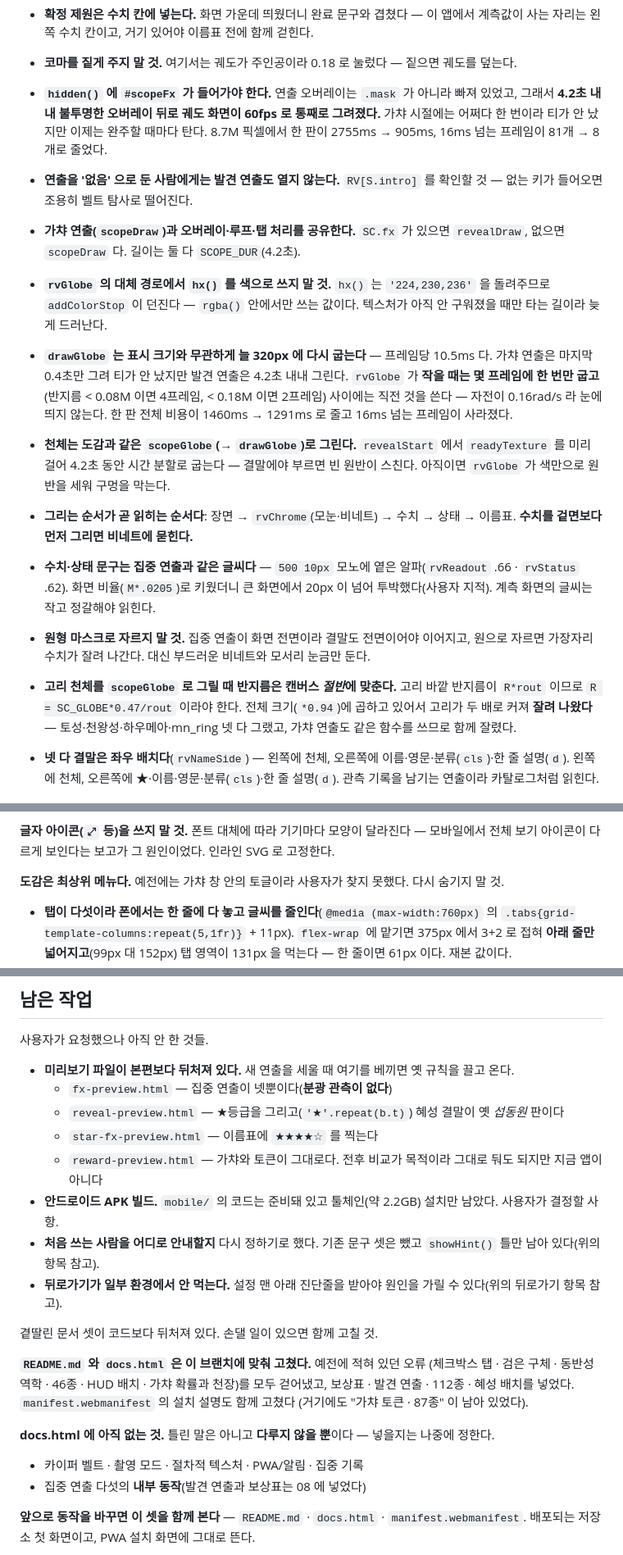
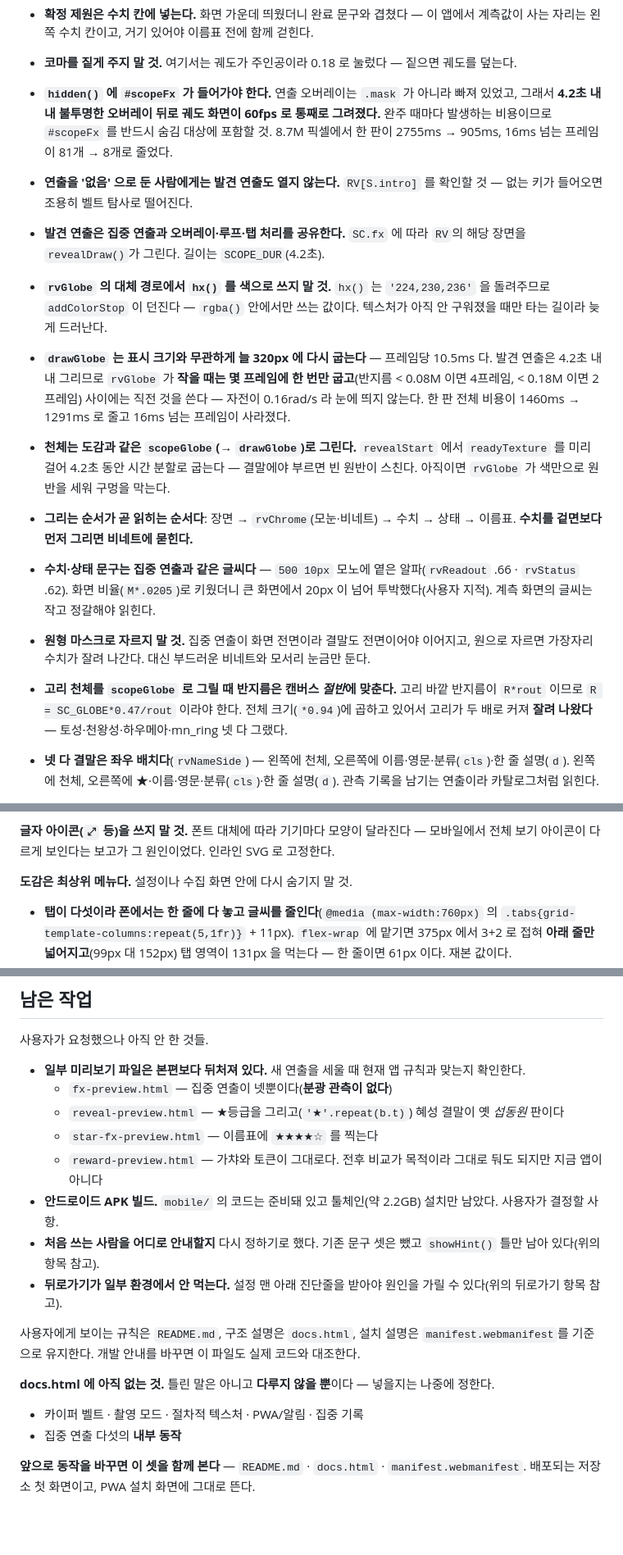
Before and after one commit to JWWon03/stellar-focus, a Markdown page: CLAUDE.md, 3 parts joined by grey strips. Shown at 82% size. Drawn GitHub-style; blank space fills up the shorter version.

```diff
--- a/CLAUDE.md
+++ b/CLAUDE.md
@@ -203,16 +199,16 @@ CDN 스크립트와 웹폰트를 **일절 추가하지 않는다.** 궤도 화
 - **확정 제원은 수치 칸에 넣는다.** 화면 가운데 띄웠더니 완료 문구와 겹쳤다 — 이 앱에서 계측값이 사는 자리는 왼쪽 수치 칸이고, 거기 있어야 이름표 전에 함께 걷힌다.
 - **코마를 짙게 주지 말 것.** 여기서는 궤도가 주인공이라 0.18 로 눌렀다 — 짙으면 궤도를 덮는다.
 
-- **`hidden()` 에 `#scopeFx` 가 들어가야 한다.** 연출 오버레이는 `.mask` 가 아니라 빠져 있었고, 그래서 **4.2초 내내 불투명한 오버레이 뒤로 궤도 화면이 60fps 로 통째로 그려졌다.** 가챠 시절에는 어쩌다 한 번이라 티가 안 났지만 이제는 완주할 때마다 탄다. 8.7M 픽셀에서 한 판이 2755ms → 905ms, 16ms 넘는 프레임이 81개 → 8개로 줄었다.
+- **`hidden()` 에 `#scopeFx` 가 들어가야 한다.** 연출 오버레이는 `.mask` 가 아니라 빠져 있었고, 그래서 **4.2초 내내 불투명한 오버레이 뒤로 궤도 화면이 60fps 로 통째로 그려졌다.** 완주 때마다 발생하는 비용이므로 `#scopeFx` 를 반드시 숨김 대상에 포함할 것. 8.7M 픽셀에서 한 판이 2755ms → 905ms, 16ms 넘는 프레임이 81개 → 8개로 줄었다.
 - **연출을 '없음' 으로 둔 사람에게는 발견 연출도 열지 않는다.** `RV[S.intro]` 를 확인할 것 — 없는 키가 들어오면 조용히 벨트 탐사로 떨어진다.
-- **가챠 연출(`scopeDraw`)과 오버레이·루프·탭 처리를 공유한다.** `SC.fx` 가 있으면 `revealDraw`, 없으면 `scopeDraw` 다. 길이는 둘 다 `SCOPE_DUR`(4.2초).
+- **발견 연출은 집중 연출과 오버레이·루프·탭 처리를 공유한다.** `SC.fx` 에 따라 `RV`의 해당 장면을 `revealDraw()`가 그린다. 길이는 `SCOPE_DUR`(4.2초).
 - **`rvGlobe` 의 대체 경로에서 `hx()` 를 색으로 쓰지 말 것.** `hx()` 는 `'224,230,236'` 을 돌려주므로 `addColorStop` 이 던진다 — `rgba()` 안에서만 쓰는 값이다. 텍스처가 아직 안 구워졌을 때만 타는 길이라 늦게 드러난다.
-- **`drawGlobe` 는 표시 크기와 무관하게 늘 320px 에 다시 굽는다** — 프레임당 10.5ms 다. 가챠 연출은 마지막 0.4초만 그려 티가 안 났지만 발견 연출은 4.2초 내내 그린다. `rvGlobe` 가 **작을 때는 몇 프레임에 한 번만 굽고**(반지름 < 0.08M 이면 4프레임, < 0.18M 이면 2프레임) 사이에는 직전 것을 쓴다 — 자전이 0.16rad/s 라 눈에 띄지 않는다. 한 판 전체 비용이 1460ms → 1291ms 로 줄고 16ms 넘는 프레임이 사라졌다.
+- **`drawGlobe` 는 표시 크기와 무관하게 늘 320px 에 다시 굽는다** — 프레임당 10.5ms 다. 발견 연출은 4.2초 내내 그리므로 `rvGlobe` 가 **작을 때는 몇 프레임에 한 번만 굽고**(반지름 < 0.08M 이면 4프레임, < 0.18M 이면 2프레임) 사이에는 직전 것을 쓴다 — 자전이 0.16rad/s 라 눈에 띄지 않는다. 한 판 전체 비용이 1460ms → 1291ms 로 줄고 16ms 넘는 프레임이 사라졌다.
 - **천체는 도감과 같은 `scopeGlobe`(→ `drawGlobe`)로 그린다.** `revealStart` 에서 `readyTexture` 를 미리 걸어 4.2초 동안 시간 분할로 굽는다 — 결말에야 부르면 빈 원반이 스친다. 아직이면 `rvGlobe` 가 색만으로 원반을 세워 구멍을 막는다.
 - **그리는 순서가 곧 읽히는 순서다**: 장면 → `rvChrome`(모눈·비네트) → 수치 → 상태 → 이름표. **수치를 겉면보다 먼저 그리면 비네트에 묻힌다.**
 - **수치·상태 문구는 집중 연출과 같은 글씨다** — `500 10px` 모노에 옅은 알파(`rvReadout` .66 · `rvStatus` .62). 화면 비율(`M*.0205`)로 키웠더니 큰 화면에서 20px 이 넘어 투박했다(사용자 지적). 계측 화면의 글씨는 작고 정갈해야 읽힌다.
 - **원형 마스크로 자르지 말 것.** 집중 연출이 화면 전면이라 결말도 전면이어야 이어지고, 원으로 자르면 가장자리 수치가 잘려 나간다. 대신 부드러운 비네트와 모서리 눈금만 둔다.
-- **고리 천체를 `scopeGlobe` 로 그릴 때 반지름은 캔버스 *절반*에 맞춘다.** 고리 바깥 반지름이 `R*rout` 이므로 `R = SC_GLOBE*0.47/rout` 이라야 한다. 전체 크기(`*0.94`)에 곱하고 있어서 고리가 두 배로 커져 **잘려 나왔다** — 토성·천왕성·하우메아·mn_ring 넷 다 그랬고, 가챠 연출도 같은 함수를 쓰므로 함께 잘렸다.
+- **고리 천체를 `scopeGlobe` 로 그릴 때 반지름은 캔버스 *절반*에 맞춘다.** 고리 바깥 반지름이 `R*rout` 이므로 `R = SC_GLOBE*0.47/rout` 이라야 한다. 전체 크기(`*0.94`)에 곱하고 있어서 고리가 두 배로 커져 **잘려 나왔다** — 토성·천왕성·하우메아·mn_ring 넷 다 그랬다.
 - **넷 다 결말은 좌우 배치다**(`rvNameSide`) — 왼쪽에 천체, 오른쪽에 이름·영문·분류(`cls`)·한 줄 설명(`d`). 왼쪽에 천체, 오른쪽에 ★·이름·영문·분류(`cls`)·한 줄 설명(`d`). 관측 기록을 남기는 연출이라 카탈로그처럼 읽힌다.
   - **강조색은 그 연출의 색을 따른다**(`rvNameSide` 의 `accent`) — 벨트 주황 · 엄폐 초록 · 혜성 주홍 · 탐사선 파랑. 초록 화면에 주황 줄이 뜨면 겉돈다.
   - **완료 문구는 연출마다 다르다**(`rvDone` 의 `txt`). 그 관측이 실제로 무엇을 끝냈는지가 다르기 때문이다. **색은 넷 다 같은 초록**(`RV_GREEN`)이라 '완료 표시'임이 한눈에 읽힌다.
@@ -610,7 +602,7 @@ DPR=3; cv.width=W*3; cv.height=H*3; ctx.setTransform(3,0,0,3,0,0);
 
 **글자 아이콘(`⤢` 등)을 쓰지 말 것.** 폰트 대체에 따라 기기마다 모양이 달라진다 — 모바일에서 전체 보기 아이콘이 다르게 보인다는 보고가 그 원인이었다. 인라인 SVG 로 고정한다.
 
-**도감은 최상위 메뉴다.** 예전에는 가챠 창 안의 토글이라 사용자가 찾지 못했다. 다시 숨기지 말 것.
+**도감은 최상위 메뉴다.** 설정이나 수집 화면 안에 다시 숨기지 말 것.
 
 - **탭이 다섯이라 폰에서는 한 줄에 다 놓고 글씨를 줄인다**(`@media (max-width:760px)` 의 `.tabs{grid-template-columns:repeat(5,1fr)}` + 11px). `flex-wrap` 에 맡기면 375px 에서 3+2 로 접혀 **아래 줄만 넓어지고**(99px 대 152px) 탭 영역이 131px 을 먹는다 — 한 줄이면 61px 이다. 재본 값이다.
 - 320px 에서는 `1fr` 의 `min-width:auto` 때문에 왜소행성 칸만 넓어지지만(59.6px 대 46.7px) 잘리지는 않는다. 라벨이 칸을 밀어내므로 저절로 들어맞는다.
@@ -842,7 +834,7 @@ Capacitor 플러그인은 번들러 없이 `window.Capacitor.Plugins.<이름>`
 
 사용자가 요청했으나 아직 안 한 것들.
 
-- **미리보기 파일이 본편보다 뒤처져 있다.** 새 연출을 세울 때 여기를 베끼면 옛 규칙을 끌고 온다.
+- **일부 미리보기 파일은 본편보다 뒤처져 있다.** 새 연출을 세울 때 현재 앱 규칙과 맞는지 확인한다.
   - `fx-preview.html` — 집중 연출이 넷뿐이다(**분광 관측이 없다**)
   - `reveal-preview.html` — ★등급을 그리고(`'★'.repeat(b.t)`) 혜성 결말이 옛 *섭동원* 판이다
   - `star-fx-preview.html` — 이름표에 `★★★★☆` 를 찍는다
@@ -851,17 +843,12 @@ Capacitor 플러그인은 번들러 없이 `window.Capacitor.Plugins.<이름>`
 - **처음 쓰는 사람을 어디로 안내할지** 다시 정하기로 했다. 기존 문구 셋은 뺐고 `showHint()` 틀만 남아 있다(위의 항목 참고).
 - **뒤로가기가 일부 환경에서 안 먹는다.** 설정 맨 아래 진단줄을 받아야 원인을 가릴 수 있다(위의 뒤로가기 항목 참고).
 
-곁딸린 문서 셋이 코드보다 뒤처져 있다. 손댈 일이 있으면 함께 고칠 것.
-
-**`README.md` 와 `docs.html` 은 이 브랜치에 맞춰 고쳤다.** 예전에 적혀 있던 오류
-(체크박스 탭 · 검은 구체 · 동반성 역학 · 46종 · HUD 배치 · 가챠 확률과 천장)를 모두 걷어냈고,
-보상표 · 발견 연출 · 112종 · 혜성 배치를 넣었다. `manifest.webmanifest` 의 설치 설명도 함께 고쳤다
-(거기에도 "가챠 토큰 · 87종" 이 남아 있었다).
+사용자에게 보이는 규칙은 `README.md`, 구조 설명은 `docs.html`, 설치 설명은 `manifest.webmanifest`를 기준으로 유지한다. 개발 안내를 바꾸면 이 파일도 실제 코드와 대조한다.
 
 **docs.html 에 아직 없는 것.** 틀린 말은 아니고 **다루지 않을 뿐**이다 — 넣을지는 나중에 정한다.
 
 - 카이퍼 벨트 · 촬영 모드 · 절차적 텍스처 · PWA/알림 · 집중 기록
-- 집중 연출 다섯의 **내부 동작**(발견 연출과 보상표는 08 에 넣었다)
+- 집중 연출 다섯의 **내부 동작**
 
 **앞으로 동작을 바꾸면 이 셋을 함께 본다** — `README.md` · `docs.html` · `manifest.webmanifest`.
 배포되는 저장소 첫 화면이고, PWA 설치 화면에 그대로 뜬다.
```
Also changed, not shown: other parts of CLAUDE.md (+31 -39 lines).
